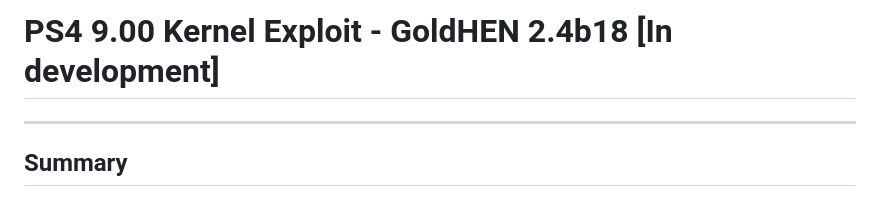
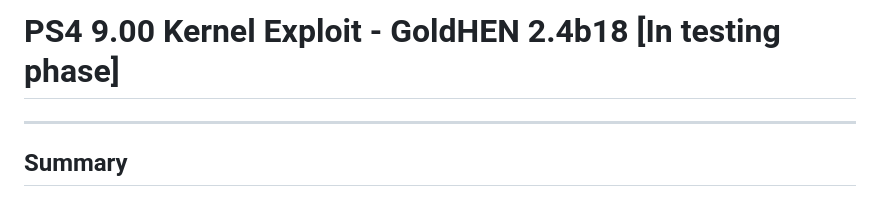
Before and after one commit to ps4goldhenacerkeyt69/ps4goldhenacerkeyt69.github.io, a Markdown page: README.md, the part around the change. Rendered like a GitHub page.

```diff
--- a/README.md
+++ b/README.md
@@ -1,4 +1,4 @@
-# PS4 9.00 Kernel Exploit - GoldHEN 2.4b18 [In development]
+# PS4 9.00 Kernel Exploit - GoldHEN 2.4b18 [In testing phase]
 ---
 ## Summary
 In this project you will find an implementation that tries to make use of a filesystem bug for the Playstation 4 on firmware 9.00.
```
